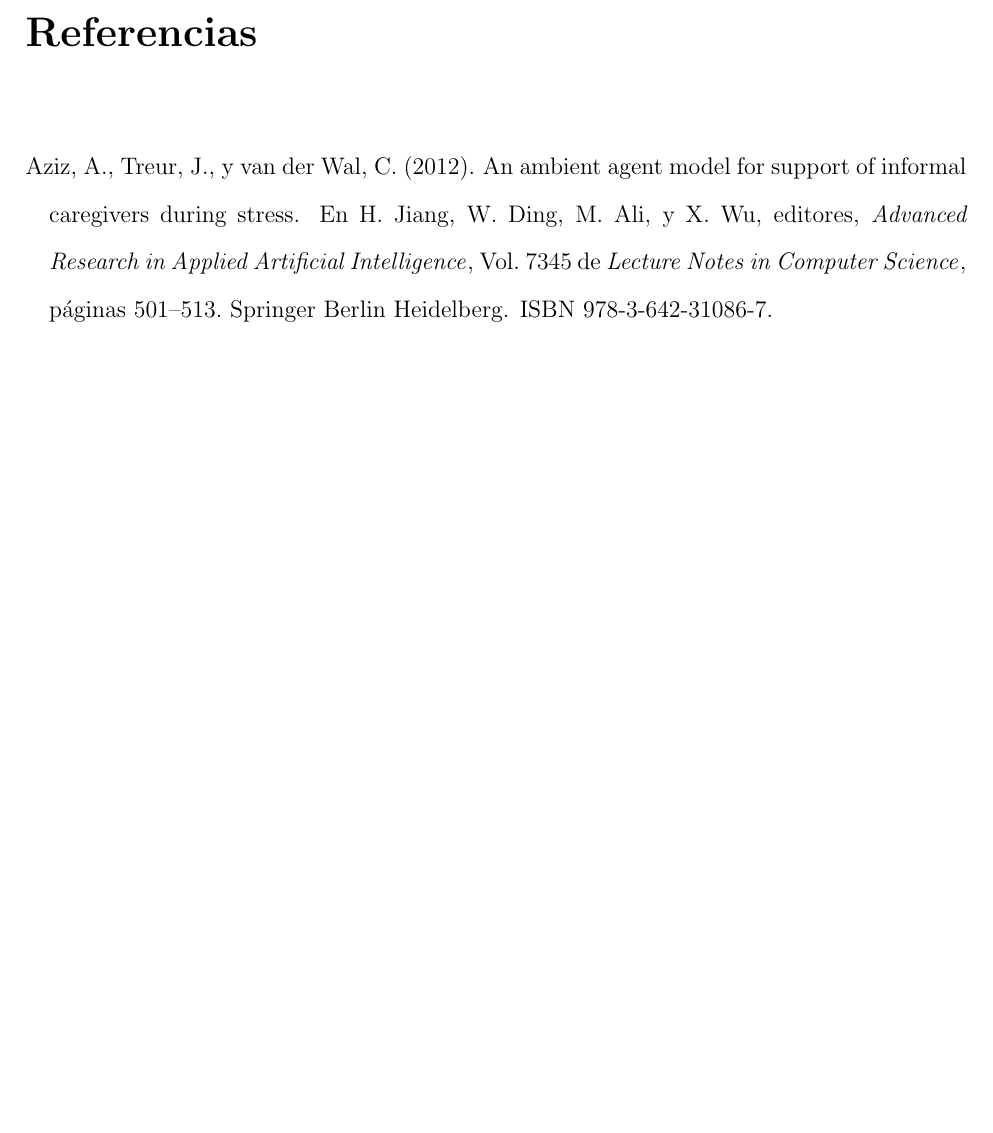
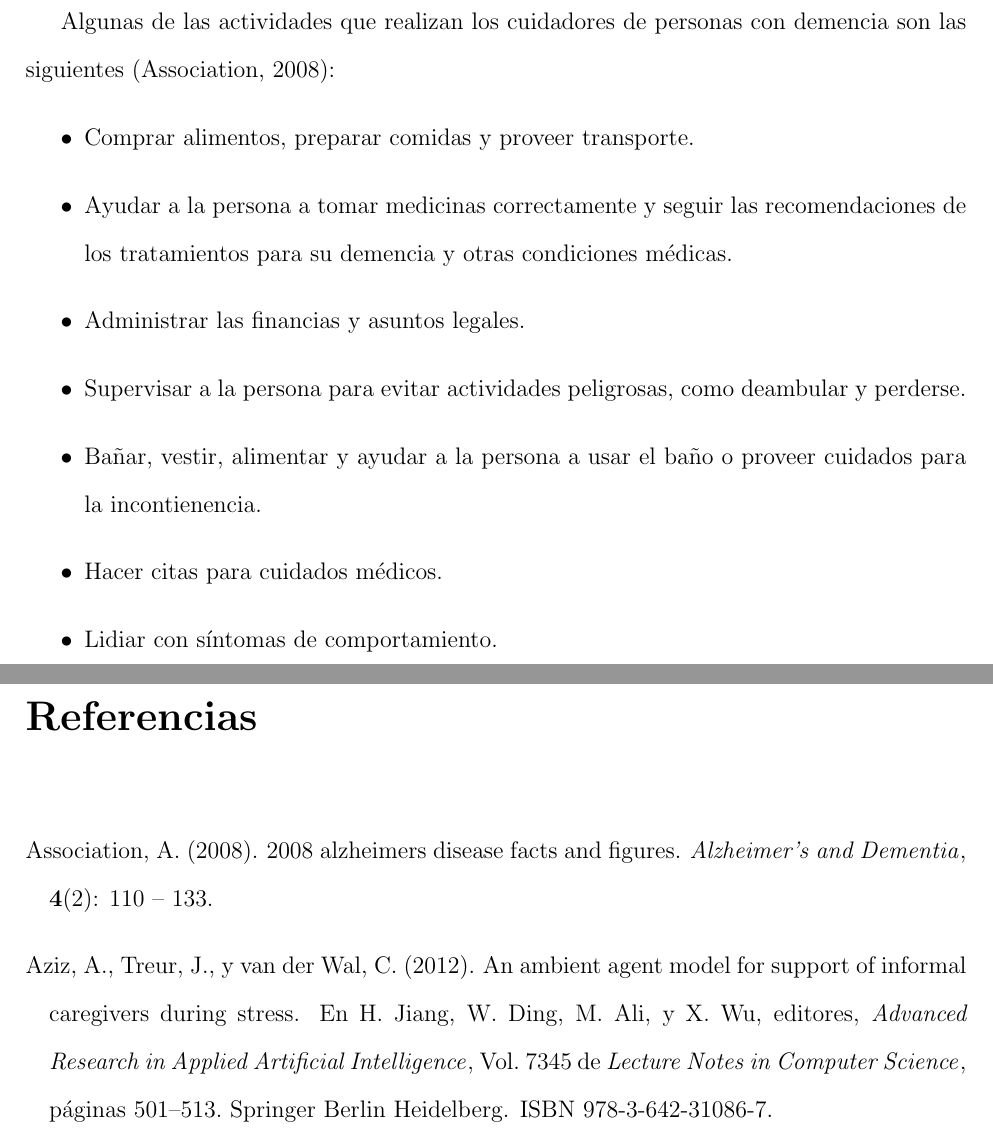
Before and after one commit to jangelini/mythesis, a LaTeX thesis (thesis.tex, which reads thesis.bib): part of page 7 of 8 before the commit and two parts of pages 7 and 8 of 9 after it, the two joined at a grey line, cut at the place of the change, the shorter picture padded with empty space. The pictures show the PDF file thesis.pdf that the author committed with the source.

Commit message:
more stuff

```diff
--- a/thesis.bib
+++ b/thesis.bib
@@ -422,3 +422,10 @@ keywords = "Desire",
 keywords = "\{ABCD\}",
 keywords = "Personality "
 }
+
+@article{tagkey2008110,
+title = "2008 Alzheimer’s disease facts and figures ",
+journal = "Alzheimer's and Dementia ",
+author = "Alzheimer's Association",
+volume = "4",
+number = "2",
--- a/thesis.tex
+++ b/thesis.tex
@@ -61,7 +61,19 @@ La demencia es un s\'indrome del declive de las habilidades cognitivas. Los s\'i
 
 
 		H2: \textit{Los sujetos con un nivel de ansiedad mayor tendr\'an valores de HR, SBR ( twitching ) y  de ST aumentar\'an durante una tarea altamente demandante}.
+		\newpage
 
+		Algunas de las actividades que realizan los cuidadores de personas con demencia son las siguientes \citep{tagkey2008110}:
+		\begin{itemize}
+			\item Comprar alimentos, preparar comidas y proveer transporte.
+			\item Ayudar a la persona a tomar medicinas correctamente y seguir las recomendaciones de los tratamientos para su demencia y otras condiciones m\'edicas.
+			\item Administrar las financias y asuntos legales.
+			\item Supervisar a la persona para evitar actividades peligrosas, como deambular y perderse.
+			\item Ba\~nar, vestir, alimentar y ayudar a la persona a usar el ba\~no o proveer cuidados para la incontienencia.
+			\item Hacer citas para cuidados m\'edicos.
+			\item Lidiar con s\'intomas de comportamiento.
+
+		\end{itemize}
         {\normalsize
 		\bibliographystyle{cicese}
                 \bibliography{thesis}
```
Also changed, not shown: thesis.bbl, thesis.pdf, thesis.bib (17 more changed lines), 3 other files.
